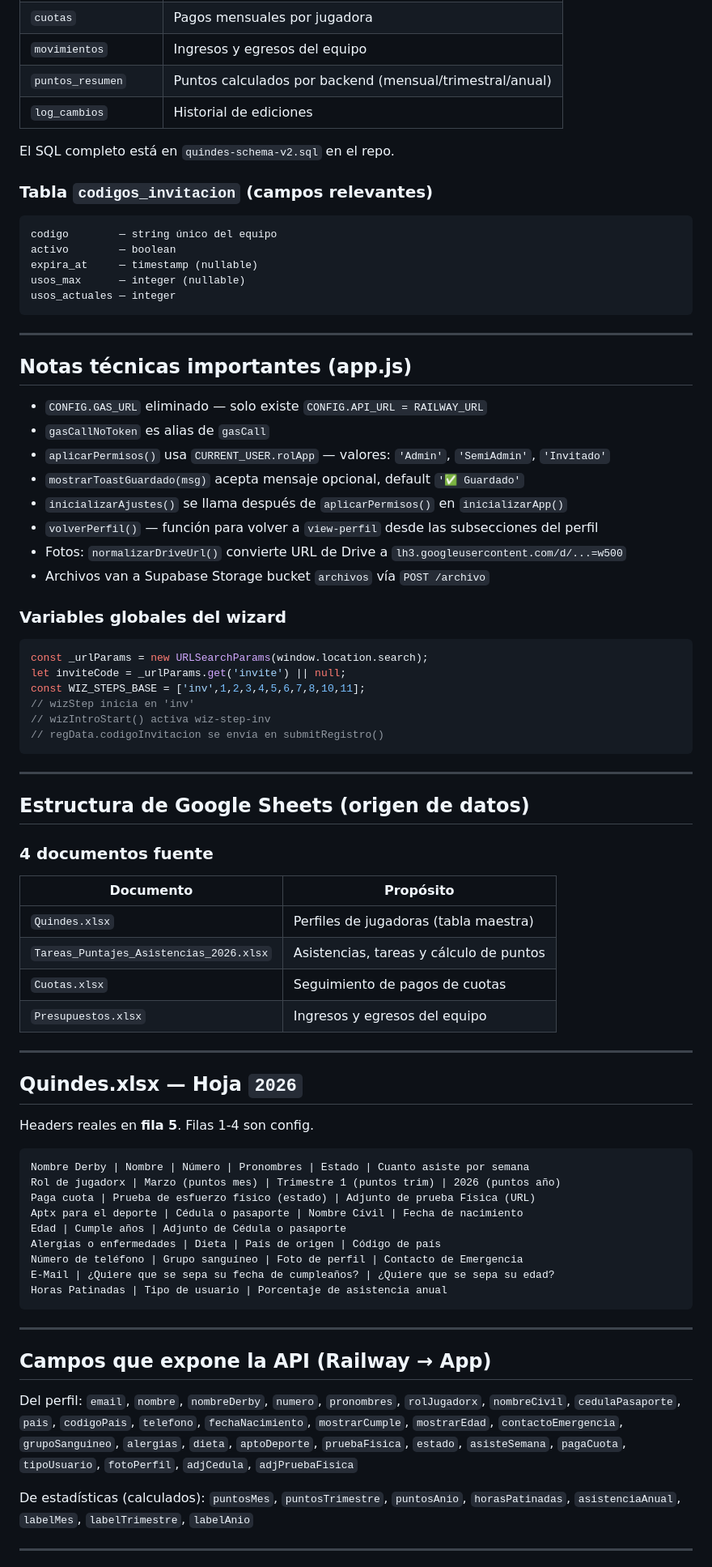
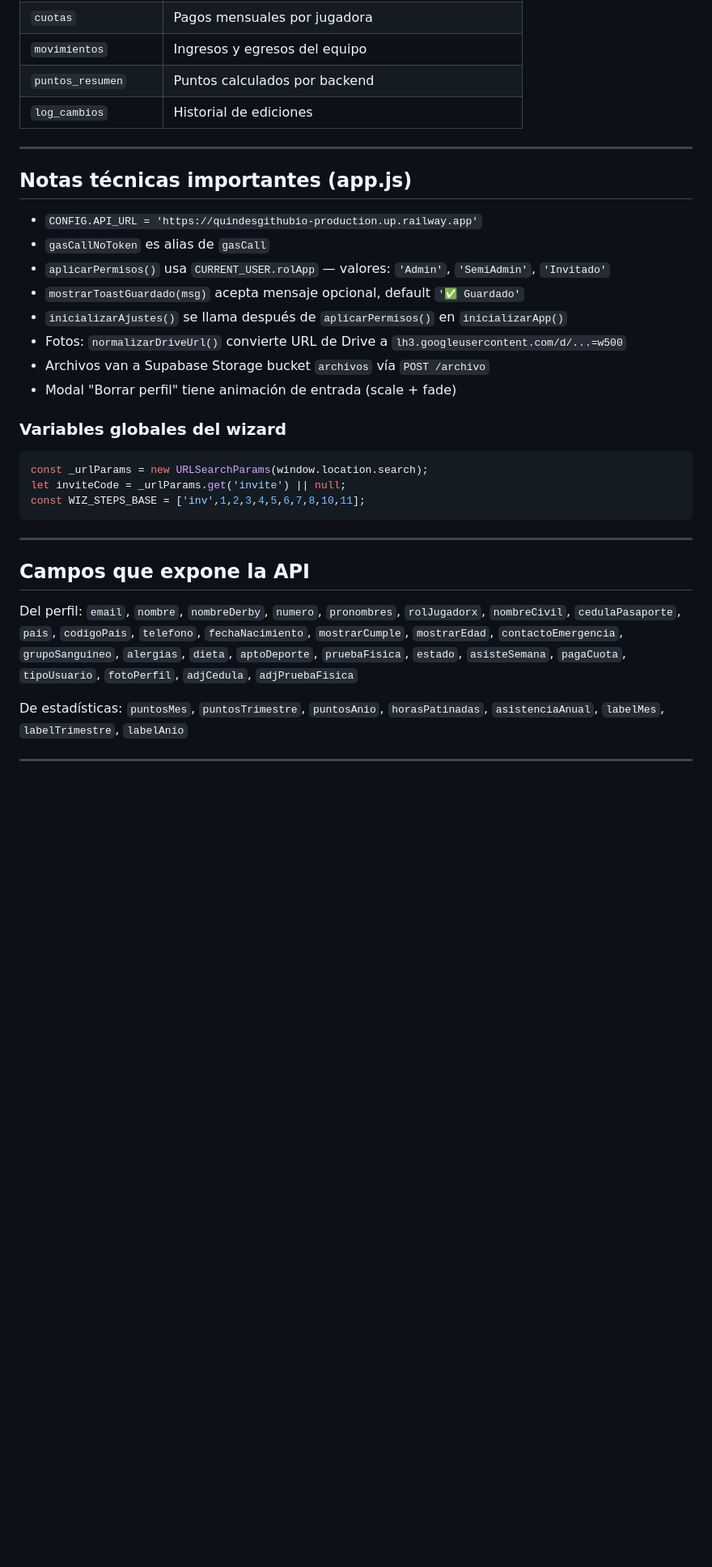
Before and after one commit to quindesvolcanicosrd-sys/quindes.github.io, a Markdown page: quindes-schema-reference.md, the part around one of its changes. Shown at 81% size. GitHub-like rendering; blank space fills up the shorter version.

````diff
--- a/quindes-schema-reference.md
+++ b/quindes-schema-reference.md
@@ -213,90 +279,42 @@ El backend devuelve `rol` en `/usuario`, el frontend lo normaliza como `rolApp`.
 | `tareas` | Tareas asignadas con puntos |
 | `cuotas` | Pagos mensuales por jugadora |
 | `movimientos` | Ingresos y egresos del equipo |
-| `puntos_resumen` | Puntos calculados por backend (mensual/trimestral/anual) |
+| `puntos_resumen` | Puntos calculados por backend |
 | `log_cambios` | Historial de ediciones |
-
-El SQL completo está en `quindes-schema-v2.sql` en el repo.
-
-### Tabla `codigos_invitacion` (campos relevantes)
-```
-codigo        — string único del equipo
-activo        — boolean
-expira_at     — timestamp (nullable)
-usos_max      — integer (nullable)
-usos_actuales — integer
-```
 
 ---
 
 ## Notas técnicas importantes (app.js)
 
-- `CONFIG.GAS_URL` eliminado — solo existe `CONFIG.API_URL = RAILWAY_URL`
+- `CONFIG.API_URL = 'https://quindesgithubio-production.up.railway.app'`
 - `gasCallNoToken` es alias de `gasCall`
 - `aplicarPermisos()` usa `CURRENT_USER.rolApp` — valores: `'Admin'`, `'SemiAdmin'`, `'Invitado'`
 - `mostrarToastGuardado(msg)` acepta mensaje opcional, default `'✅ Guardado'`
 - `inicializarAjustes()` se llama después de `aplicarPermisos()` en `inicializarApp()`
-- `volverPerfil()` — función para volver a `view-perfil` desde las subsecciones del perfil
 - Fotos: `normalizarDriveUrl()` convierte URL de Drive a `lh3.googleusercontent.com/d/...=w500`
 - Archivos van a Supabase Storage bucket `archivos` vía `POST /archivo`
+- Modal "Borrar perfil" tiene animación de entrada (scale + fade)
 
 ### Variables globales del wizard
 ```javascript
 const _urlParams = new URLSearchParams(window.location.search);
 let inviteCode = _urlParams.get('invite') || null;
 const WIZ_STEPS_BASE = ['inv',1,2,3,4,5,6,7,8,10,11];
-// wizStep inicia en 'inv'
-// wizIntroStart() activa wiz-step-inv
-// regData.codigoInvitacion se envía en submitRegistro()
 ```
 
 ---
 
-## Estructura de Google Sheets (origen de datos)
+## Campos que expone la API
 
-### 4 documentos fuente
-
-| Documento | Propósito |
-|---|---|
-| `Quindes.xlsx` | Perfiles de jugadoras (tabla maestra) |
-| `Tareas_Puntajes_Asistencias_2026.xlsx` | Asistencias, tareas y cálculo de puntos |
-| `Cuotas.xlsx` | Seguimiento de pagos de cuotas |
-| `Presupuestos.xlsx` | Ingresos y egresos del equipo |
-
----
-
-## Quindes.xlsx — Hoja `2026`
-
-Headers reales en **fila 5**. Filas 1-4 son config.
-
-```
-Nombre Derby | Nombre | Número | Pronombres | Estado | Cuanto asiste por semana
-Rol de jugadorx | Marzo (puntos mes) | Trimestre 1 (puntos trim) | 2026 (puntos año)
-Paga cuota | Prueba de esfuerzo físico (estado) | Adjunto de prueba Física (URL)
-Aptx para el deporte | Cédula o pasaporte | Nombre Cívil | Fecha de nacimiento
-Edad | Cumple años | Adjunto de Cédula o pasaporte
-Alergias o enfermedades | Dieta | País de origen | Código de país
-Número de teléfono | Grupo sanguíneo | Foto de perfil | Contacto de Emergencia
-E-Mail | ¿Quiere que se sepa su fecha de cumpleaños? | ¿Quiere que se sepa su edad?
-Horas Patinadas | Tipo de usuario | Porcentaje de asistencia anual
-```
-
----
-
-## Campos que expone la API (Railway → App)
-
-Del perfil:
-`email`, `nombre`, `nombreDerby`, `numero`, `pronombres`, `rolJugadorx`,
+Del perfil: `email`, `nombre`, `nombreDerby`, `numero`, `pronombres`, `rolJugadorx`,
 `nombreCivil`, `cedulaPasaporte`, `pais`, `codigoPais`, `telefono`,
 `fechaNacimiento`, `mostrarCumple`, `mostrarEdad`, `contactoEmergencia`,
 `grupoSanguineo`, `alergias`, `dieta`, `aptoDeporte`, `pruebaFisica`,
 `estado`, `asisteSemana`, `pagaCuota`, `tipoUsuario`, `fotoPerfil`,
 `adjCedula`, `adjPruebaFisica`
 
-De estadísticas (calculados):
-`puntosMes`, `puntosTrimestre`, `puntosAnio`,
-`horasPatinadas`, `asistenciaAnual`,
-`labelMes`, `labelTrimestre`, `labelAnio`
+De estadísticas: `puntosMes`, `puntosTrimestre`, `puntosAnio`,
+`horasPatinadas`, `asistenciaAnual`, `labelMes`, `labelTrimestre`, `labelAnio`
 
 ---
 
````
Also changed, not shown: other parts of quindes-schema-reference.md (+113 -56 lines).
